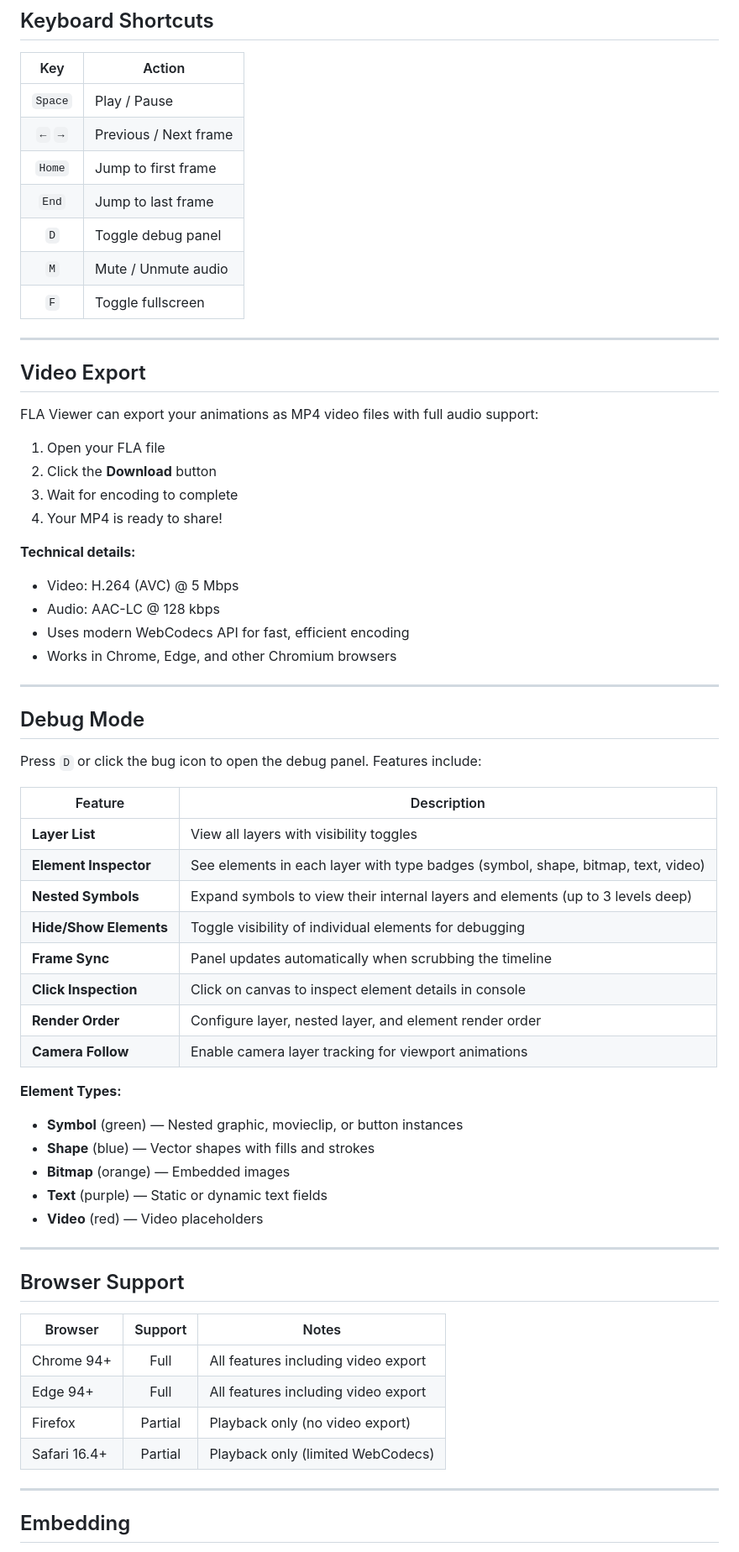
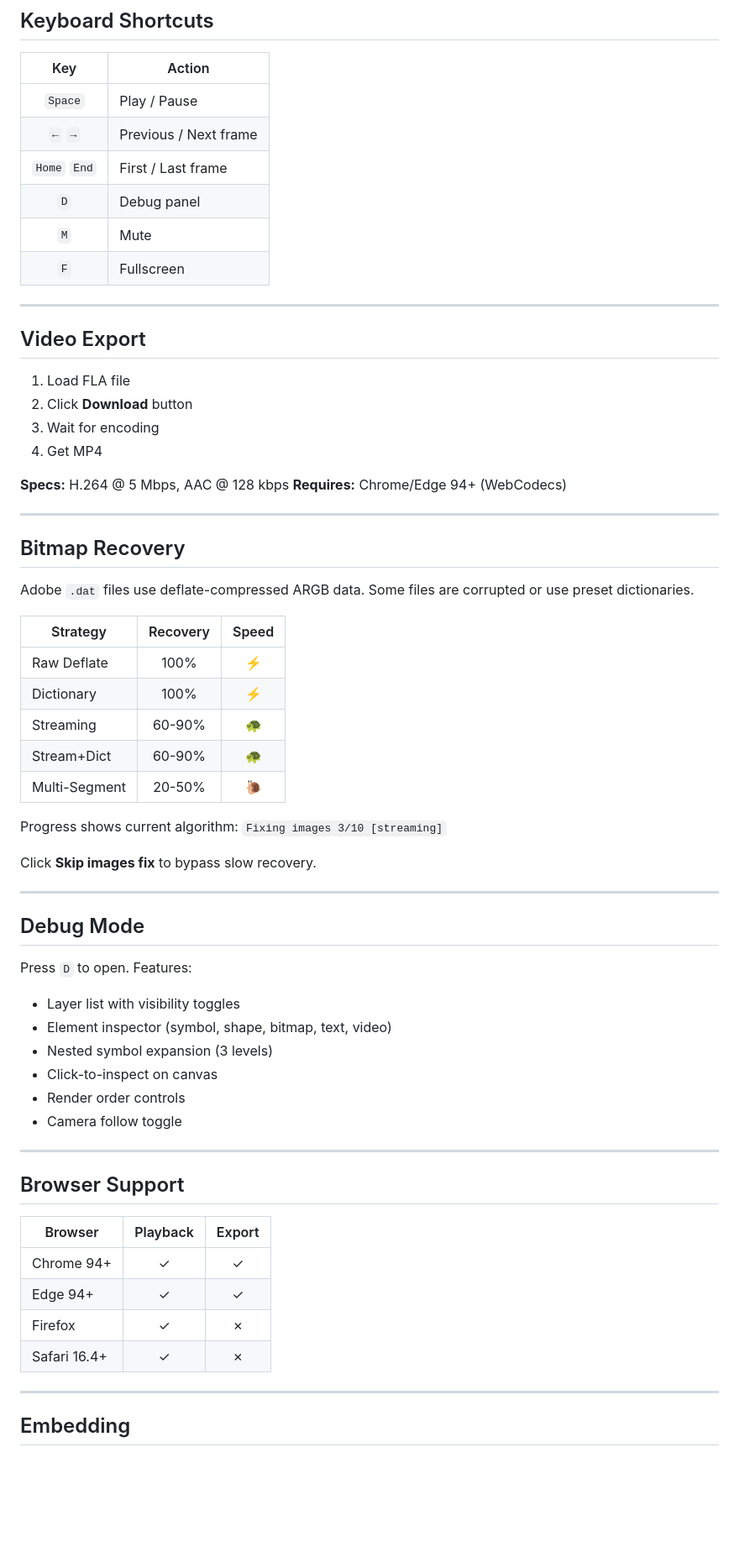
Before and after one commit to lifeart/fla-viewer, a Markdown page: README.md, the part around one of its changes. Shown at 84% size. Rendered like a GitHub page; blank space fills up the shorter version.

```diff
--- a/README.md
+++ b/README.md
@@ -81,63 +82,64 @@ npm run preview  # Preview production build
 |:---:|--------|
 | `Space` | Play / Pause |
 | `←` `→` | Previous / Next frame |
-| `Home` | Jump to first frame |
-| `End` | Jump to last frame |
-| `D` | Toggle debug panel |
-| `M` | Mute / Unmute audio |
-| `F` | Toggle fullscreen |
+| `Home` `End` | First / Last frame |
+| `D` | Debug panel |
+| `M` | Mute |
+| `F` | Fullscreen |
 
 ---
 
 ## Video Export
 
-FLA Viewer can export your animations as MP4 video files with full audio support:
+1. Load FLA file
+2. Click **Download** button
+3. Wait for encoding
+4. Get MP4
 
-1. Open your FLA file
-2. Click the **Download** button
-3. Wait for encoding to complete
-4. Your MP4 is ready to share!
+**Specs:** H.264 @ 5 Mbps, AAC @ 128 kbps
+**Requires:** Chrome/Edge 94+ (WebCodecs)
 
-**Technical details:**
-- Video: H.264 (AVC) @ 5 Mbps
-- Audio: AAC-LC @ 128 kbps
-- Uses modern WebCodecs API for fast, efficient encoding
-- Works in Chrome, Edge, and other Chromium browsers
+---
+
+## Bitmap Recovery
+
+Adobe `.dat` files use deflate-compressed ARGB data. Some files are corrupted or use preset dictionaries.
+
+| Strategy | Recovery | Speed |
+|----------|:--------:|:-----:|
+| Raw Deflate | 100% | ⚡ |
+| Dictionary | 100% | ⚡ |
+| Streaming | 60-90% | 🐢 |
+| Stream+Dict | 60-90% | 🐢 |
+| Multi-Segment | 20-50% | 🐌 |
+
+Progress shows current algorithm: `Fixing images 3/10 [streaming]`
+
+Click **Skip images fix** to bypass slow recovery.
 
 ---
 
 ## Debug Mode
 
-Press `D` or click the bug icon to open the debug panel. Features include:
+Press `D` to open. Features:
 
-| Feature | Description |
-|---------|-------------|
-| **Layer List** | View all layers with visibility toggles |
-| **Element Inspector** | See elements in each layer with type badges (symbol, shape, bitmap, text, video) |
-| **Nested Symbols** | Expand symbols to view their internal layers and elements (up to 3 levels deep) |
-| **Hide/Show Elements** | Toggle visibility of individual elements for debugging |
-| **Frame Sync** | Panel updates automatically when scrubbing the timeline |
-| **Click Inspection** | Click on canvas to inspect element details in console |
-| **Render Order** | Configure layer, nested layer, and element render order |
-| **Camera Follow** | Enable camera layer tracking for viewport animations |
-
-**Element Types:**
-- **Symbol** (green) — Nested graphic, movieclip, or button instances
-- **Shape** (blue) — Vector shapes with fills and strokes
-- **Bitmap** (orange) — Embedded images
-- **Text** (purple) — Static or dynamic text fields
-- **Video** (red) — Video placeholders
+- Layer list with visibility toggles
+- Element inspector (symbol, shape, bitmap, text, video)
+- Nested symbol expansion (3 levels)
+- Click-to-inspect on canvas
+- Render order controls
+- Camera follow toggle
 
 ---
 
 ## Browser Support
 
-| Browser | Support | Notes |
-|---------|:-------:|-------|
-| Chrome 94+ | Full | All features including video export |
-| Edge 94+ | Full | All features including video export |
-| Firefox | Partial | Playback only (no video export) |
-| Safari 16.4+ | Partial | Playback only (limited WebCodecs) |
+| Browser | Playback | Export |
+|---------|:--------:|:------:|
+| Chrome 94+ | ✓ | ✓ |
+| Edge 94+ | ✓ | ✓ |
+| Firefox | ✓ | ✗ |
+| Safari 16.4+ | ✓ | ✗ |
 
 ---
 
```
Also changed, not shown: other parts of README.md (+91 -203 lines).
